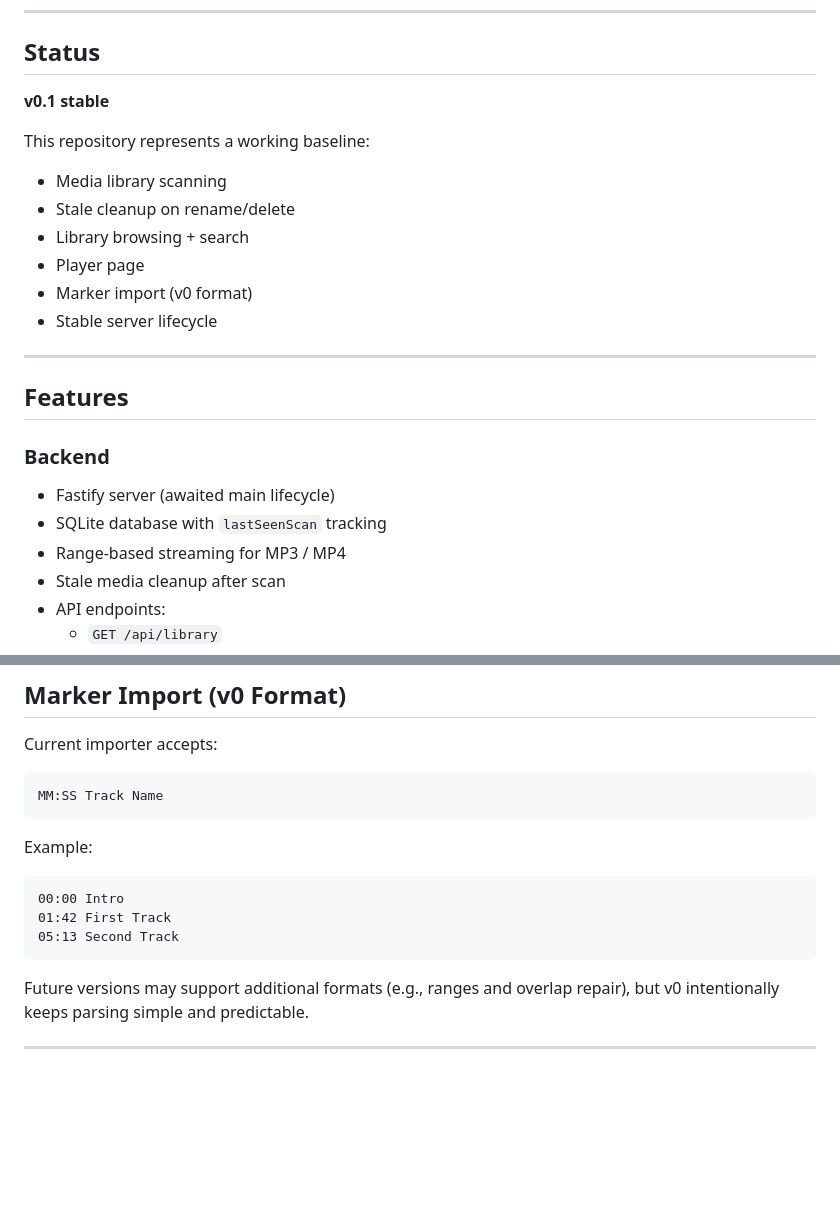
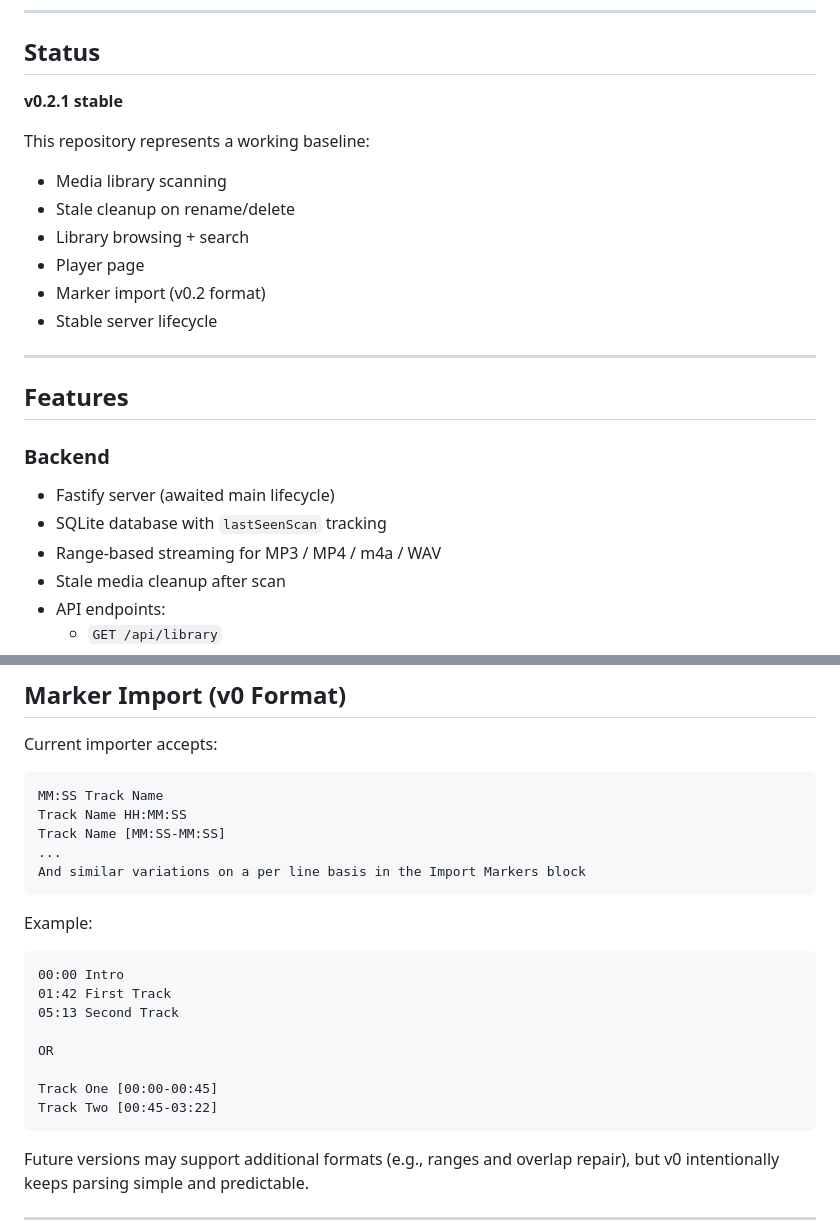
Before and after one commit to iBumpthis/tapec, a Markdown page: README.md, 2 parts joined by grey strips. GitHub-like rendering; blank space fills up the shorter version.

Commit message:
docs: clarified version and tracklist and markers intake

```diff
--- a/README.md
+++ b/README.md
@@ -13,7 +13,7 @@ sets, albums with cue points, etc.).
 
 ## Status
 
-**v0.1 stable**
+**v0.2.1 stable**
 
 This repository represents a working baseline:
 
@@ -21,7 +21,7 @@ This repository represents a working baseline:
 -   Stale cleanup on rename/delete
 -   Library browsing + search
 -   Player page
--   Marker import (v0 format)
+-   Marker import (v0.2 format)
 -   Stable server lifecycle
 
 ------------------------------------------------------------------------
@@ -32,7 +32,7 @@ This repository represents a working baseline:
 
 -   Fastify server (awaited main lifecycle)
 -   SQLite database with `lastSeenScan` tracking
--   Range-based streaming for MP3 / MP4
+-   Range-based streaming for MP3 / MP4 / m4a / WAV
 -   Stale media cleanup after scan
 -   API endpoints:
     -   `GET /api/library`
@@ -55,12 +55,22 @@ This repository represents a working baseline:
 Current importer accepts:
 
     MM:SS Track Name
+	Track Name HH:MM:SS
+	Track Name [MM:SS-MM:SS]
+	...
+	And similar variations on a per line basis in the Import Markers block
 
 Example:
 
     00:00 Intro
     01:42 First Track
     05:13 Second Track
+
+	OR
+
+	Track One [00:00-00:45]
+	Track Two [00:45-03:22]
+
 
 Future versions may support additional formats (e.g., ranges and overlap
 repair), but v0 intentionally keeps parsing simple and predictable.
```
